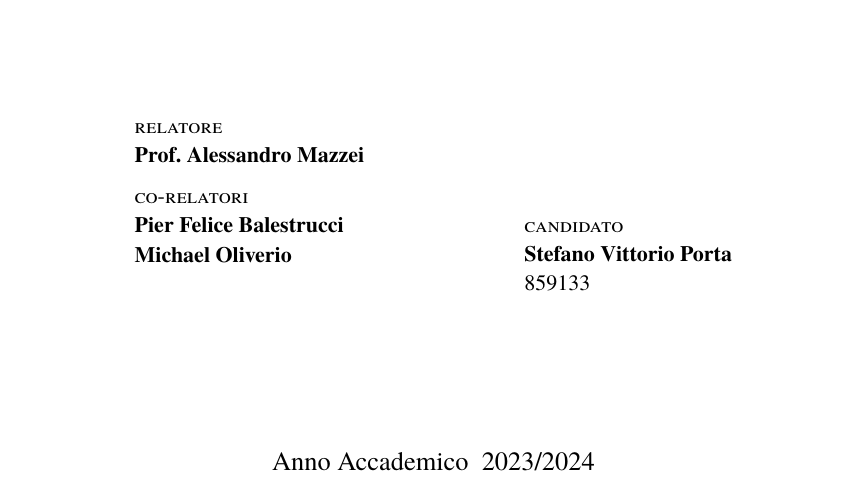
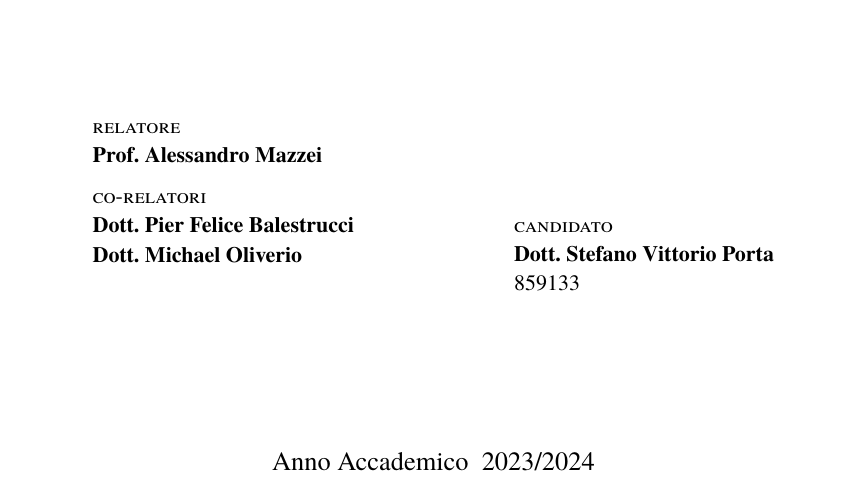
Before and after one commit to stefa168/tesi_tln, a Typst document (tesi/tesi.typ): part of page 1 of 93, cut so that both start at the same text. The pictures show the PDF file tesi/tesi.pdf that the author committed with the source.

Commit message:
Updated candidate and co-supervisor names to include titles in the thesis template

```diff
--- a/tesi/tesi.typ
+++ b/tesi/tesi.typ
@@ -18,7 +18,7 @@ In particolare, sono state svolte ricerche e sperimentazioni su diverse tecniche
   subtitle: "Tesi di Laurea Magistrale",
 
   candidate: (
-    name: "Stefano Vittorio Porta",
+    name: "Dott. Stefano Vittorio Porta",
     matricola: 859133,
   ),
 
@@ -26,7 +26,7 @@ In particolare, sono state svolte ricerche e sperimentazioni su diverse tecniche
     "Prof. Alessandro Mazzei"
   ),
 
-  co-supervisor: ("Pier Felice Balestrucci", "Michael Oliverio"),
+  co-supervisor: ("Dott. Pier Felice Balestrucci", "Dott. Michael Oliverio"),
 
   affiliation: (
     university: "Università degli Studi di Torino",
```
Also changed, not shown: tesi/tesi.pdf.
